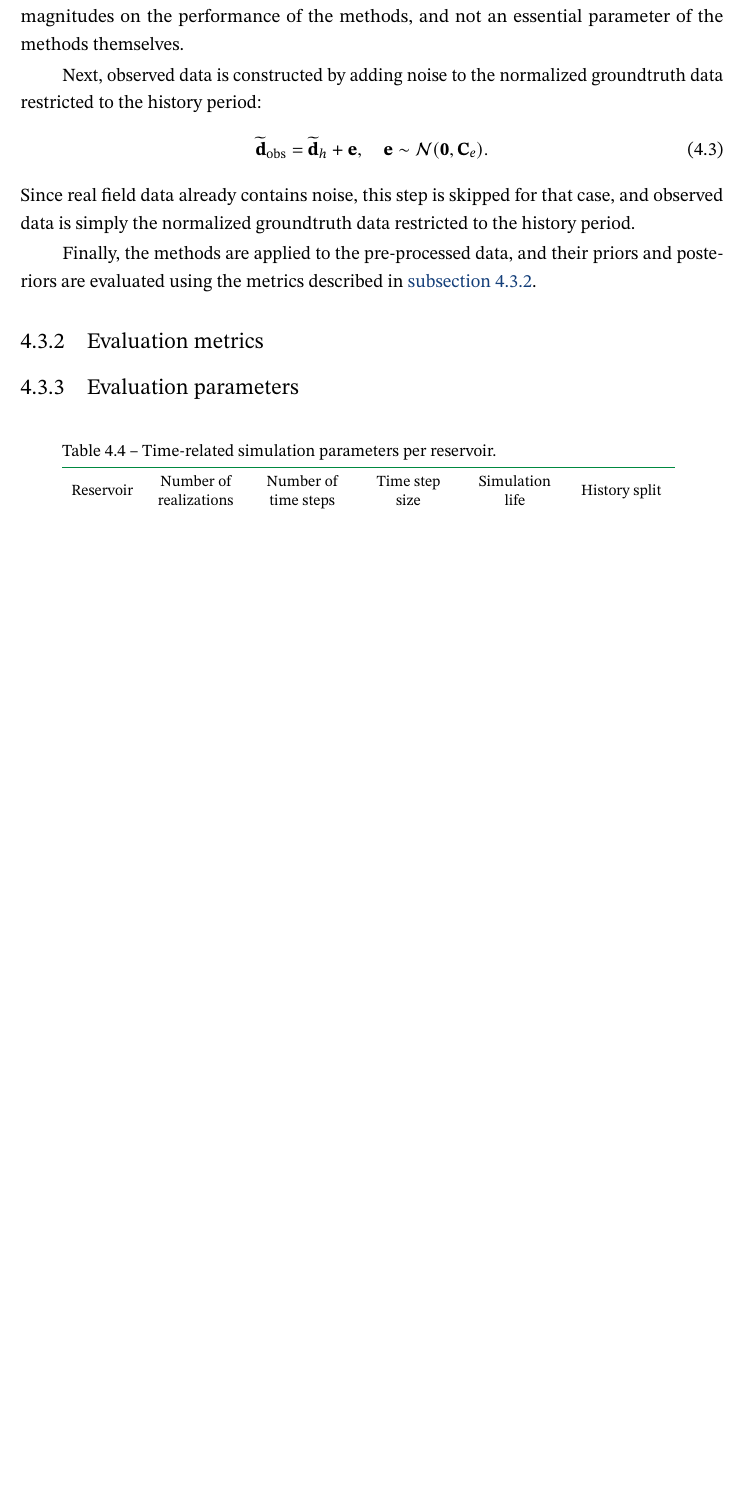
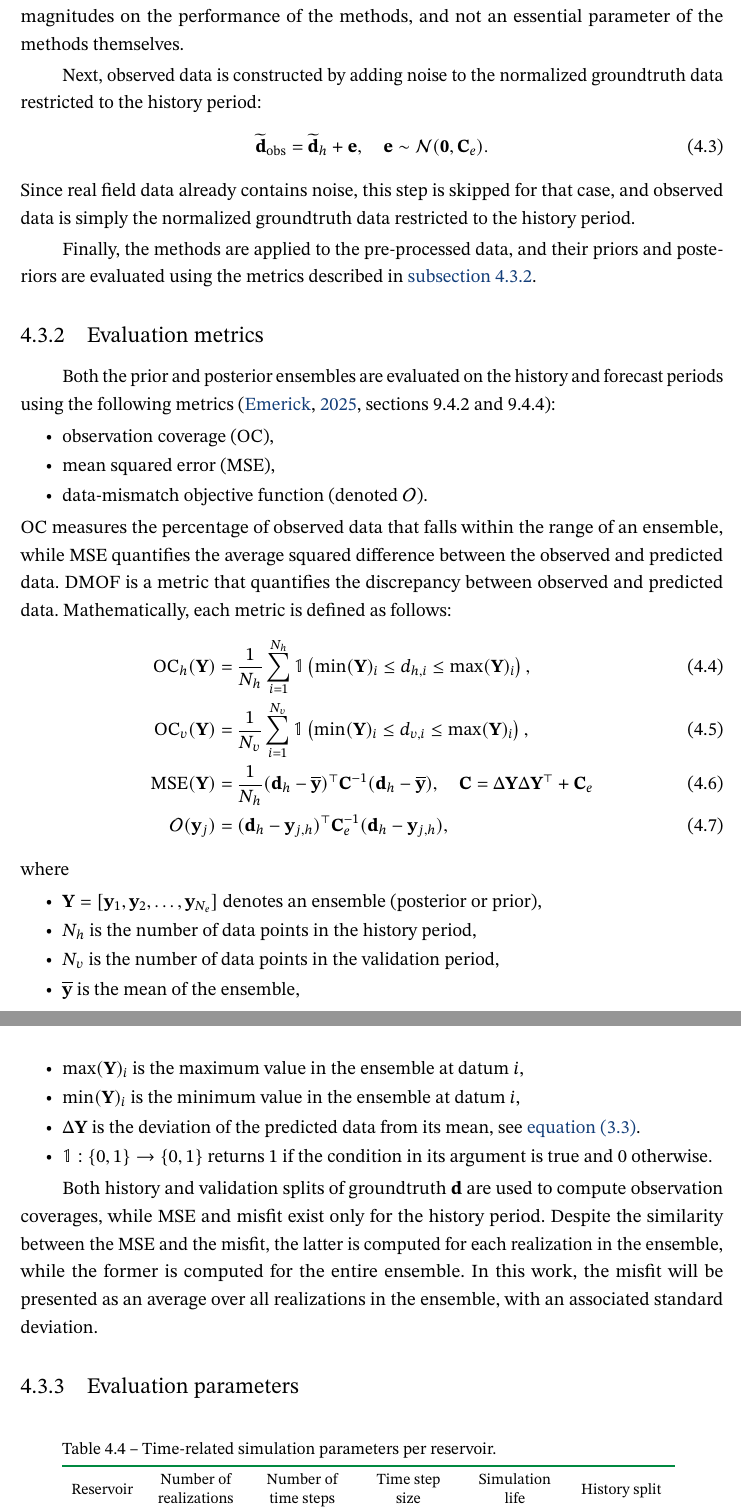
Before and after one commit to Thiago-TP/masters-dissertation, a LaTeX thesis (dissertation/main.tex, which reads dissertation/chapters/4_methods.tex): part of page 25 of 36 before the commit and two parts of pages 25 and 26 of 37 after it, the two joined at a grey line, cut so that both start at the same text, the shorter picture padded with empty space. The pictures show the PDF file dissertation/main.pdf that the author committed with the source.

Commit message:
Section on evaluation metrics

```diff
--- a/dissertation/chapters/4_methods.tex
+++ b/dissertation/chapters/4_methods.tex
@@ -419,3 +419,19 @@ Your reader should be able to answer the following questions when they're done r
 
 \subsection{Evaluation metrics}
 \label{sec:evaluation-metrics}
+    Both the prior and posterior ensembles are evaluated on the history and forecast periods using the following metrics
+    \cite[sections 9.4.2 and 9.4.4]{Emerick:2025}:
+    \begin{itemize}
+        \item observation coverage (OC),
+        \item mean squared error (MSE),
+        \item data-mismatch objective function (denoted $\mathcal{O}$).
+    \end{itemize}
+    %
+    OC measures the percentage of observed data that falls within the range of an ensemble,
+    while MSE quantifies the average squared difference between the observed and predicted data.
+    DMOF is a metric that quantifies the discrepancy between observed and predicted data.
+    Mathematically, each metric is defined as follows:
+    %
+    \begin{align}
+        \text{OC}_h(\mathbf{Y}) &= \frac{1}{N_h} \sum_{i=1}^{N_h}
+        \mathbb{1}\left(
@@ -422,3 +458,37 @@ Your reader should be able to answer the following questions when they're done r
+    where
+    %
+    \begin{itemize}
+        \item
+        $\mathbf{Y} = [\mathbf{y}_1, \mathbf{y}_2, \ldots, \mathbf{y}_{N_e}]$ denotes an ensemble (posterior or prior),
+
+        \item
+        $N_h$ is the number of data points in the history period,
+
+        \item
+        $N_v$ is the number of data points in the validation period,
+
+        \item
+        $\overline{\mathbf{y}}$ is the mean of the ensemble,
+
+        \item
+        $\max(\mathbf{Y})_i$ is the maximum value in the ensemble at datum $i$,
+
+        \item
+        $\min(\mathbf{Y})_i$ is the minimum value in the ensemble at datum $i$,
+
+        \item
+        $\Delta\mathbf{Y}$ is the deviation of the predicted data from its mean, see \cref{eq:delta-d}.
+
+        \item $\mathbb{1}: \{0, 1\} \to \{0, 1\}$ returns $1$ if the condition in its argument is true and $0$ otherwise.
+    \end{itemize}
+
+    Both history and validation splits of groundtruth $\mathbf{d}$ are used to compute observation coverages,
+    while MSE and misfit exist only for the history period.
+    Despite the similarity between the MSE and the misfit,
+    the latter is computed for each realization in the ensemble,
+    while the former is computed for the entire ensemble.
+    In this work, the misfit will be presented as an average over all realizations in the ensemble,
+    with an associated standard deviation.
 
 \subsection{Evaluation parameters}
 \label{sec:evaluation-parameters}
```
Also changed, not shown: dissertation/chapters/2_literature_review.tex (+1 -1 lines), dissertation/chapters/3_theory_framework.tex (+1 -0 lines), dissertation/main.pdf, dissertation/chapters/4_methods.tex (20 more changed lines).
